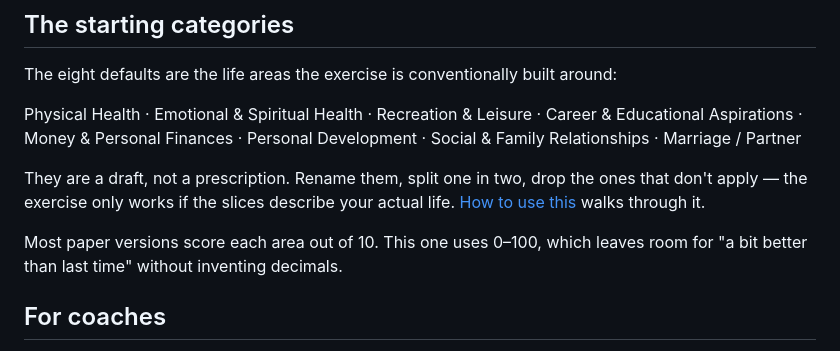
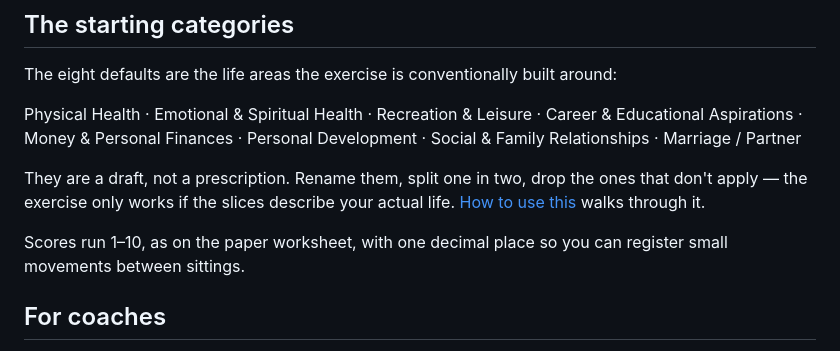
Before and after one commit to augers-co/interactive-wheel-of-life, a Markdown page: README.md, the part around one of its changes. Rendered like a GitHub page.

```diff
--- a/README.md
+++ b/README.md
@@ -79,8 +83,8 @@ They are a draft, not a prescription. Rename them, split one in two, drop the
 ones that don't apply — the exercise only works if the slices describe your
 actual life. [How to use this](instructions.html) walks through it.
 
-Most paper versions score each area out of 10. This one uses 0–100, which leaves
-room for "a bit better than last time" without inventing decimals.
+Scores run 1–10, as on the paper worksheet, with one decimal place so you can
+register small movements between sittings.
 
 ## For coaches
 
```
Also changed, not shown: other parts of README.md (+13 -9 lines), docs/screenshot.png, 2 other files.
